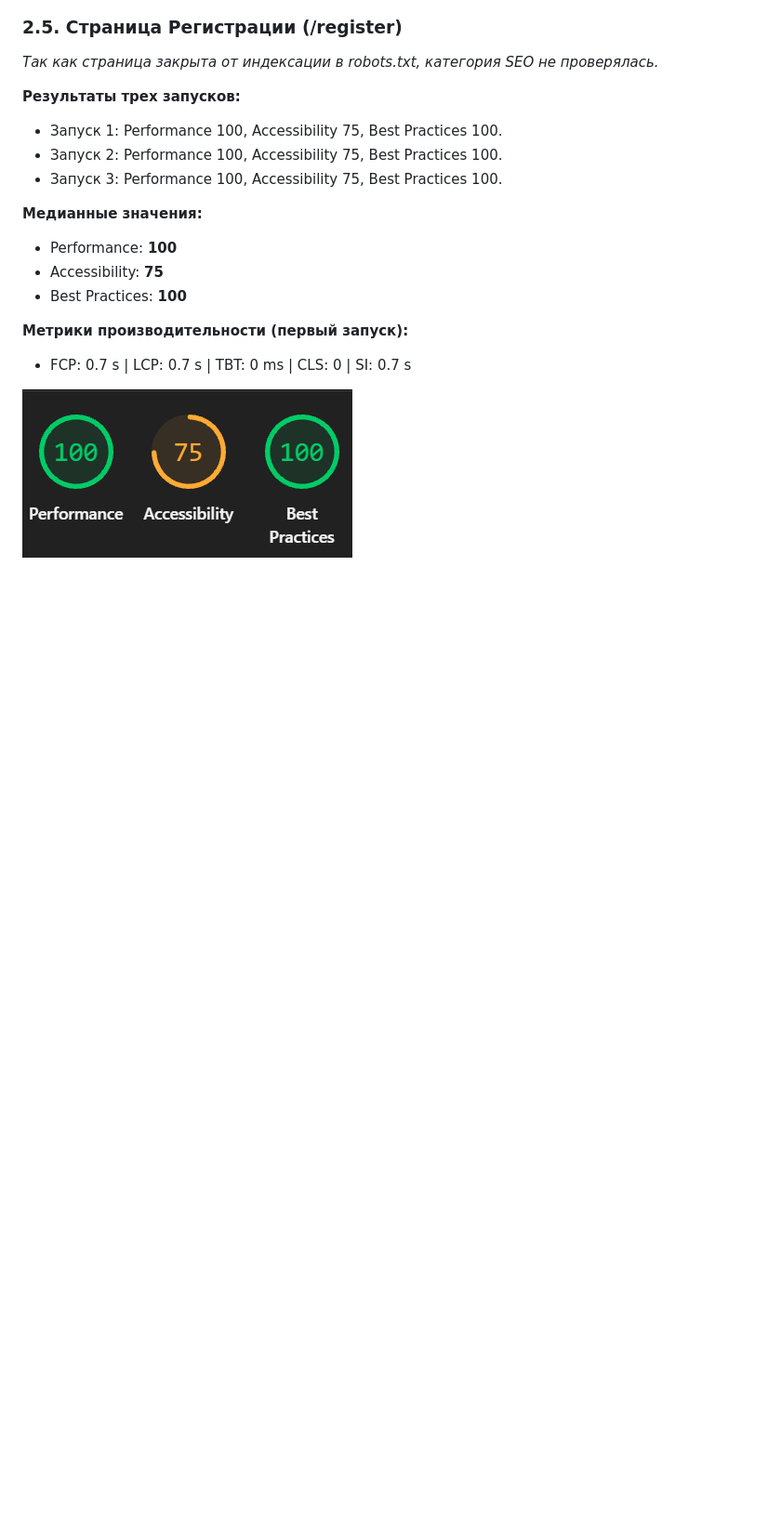
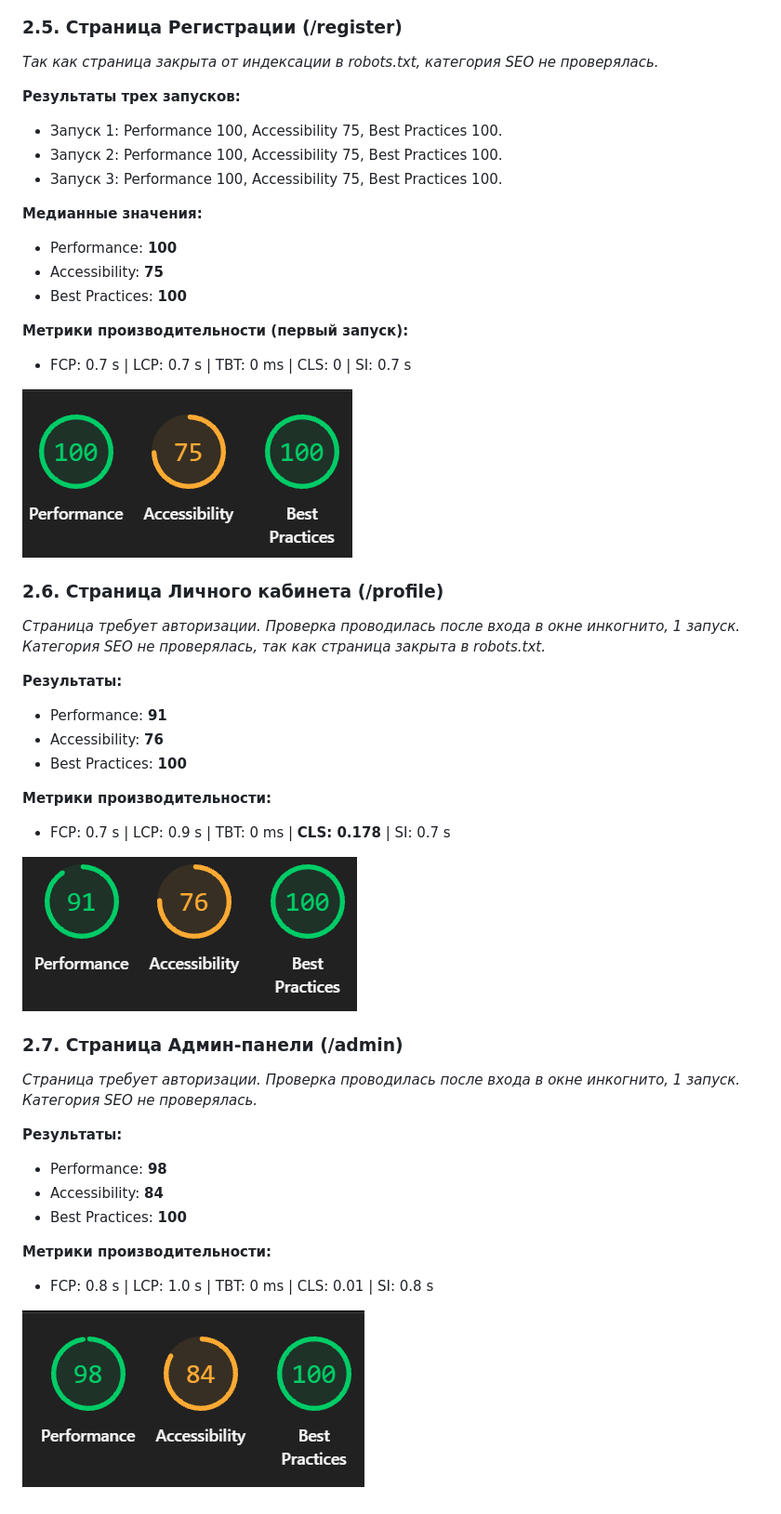
Before and after one commit to Gengarka/Tiltt-Pay, a Markdown page: docs/README.md, the part around the change. Shown at 93% size. Drawn GitHub-style; pictures changed too: docs/screenshots/admin_run1.png (added), docs/screenshots/profile_run1.png (added); blank space fills up the shorter version.

```diff
--- a/docs/README.md
+++ b/docs/README.md
@@ -141,3 +141,31 @@
 * FCP: 0.7 s | LCP: 0.7 s | TBT: 0 ms | CLS: 0 | SI: 0.7 s
 
 ![Результаты Lighthouse для страницы регистрации](screenshots/register_run1.png)
+
+### 2.6. Страница Личного кабинета (/profile)
+
+*Страница требует авторизации. Проверка проводилась после входа в окне инкогнито, 1 запуск. Категория SEO не проверялась, так как страница закрыта в robots.txt.*
+
+**Результаты:**
+* Performance: **91**
+* Accessibility: **76**
+* Best Practices: **100**
+
+**Метрики производительности:**
+* FCP: 0.7 s | LCP: 0.9 s | TBT: 0 ms | **CLS: 0.178** | SI: 0.7 s
+
+![Результаты Lighthouse для профиля](screenshots/profile_run1.png)
+
+### 2.7. Страница Админ-панели (/admin)
+
+*Страница требует авторизации. Проверка проводилась после входа в окне инкогнито, 1 запуск. Категория SEO не проверялась.*
+
+**Результаты:**
+* Performance: **98**
+* Accessibility: **84**
+* Best Practices: **100**
+
+**Метрики производительности:**
+* FCP: 0.8 s | LCP: 1.0 s | TBT: 0 ms | CLS: 0.01 | SI: 0.8 s
+
+![Результаты Lighthouse для админ-панели](screenshots/admin_run1.png)
```
